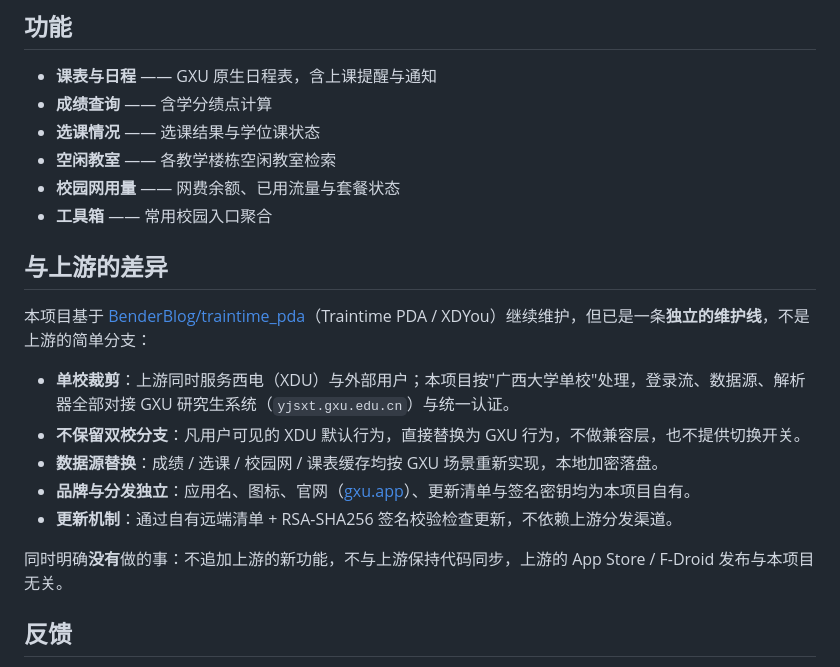
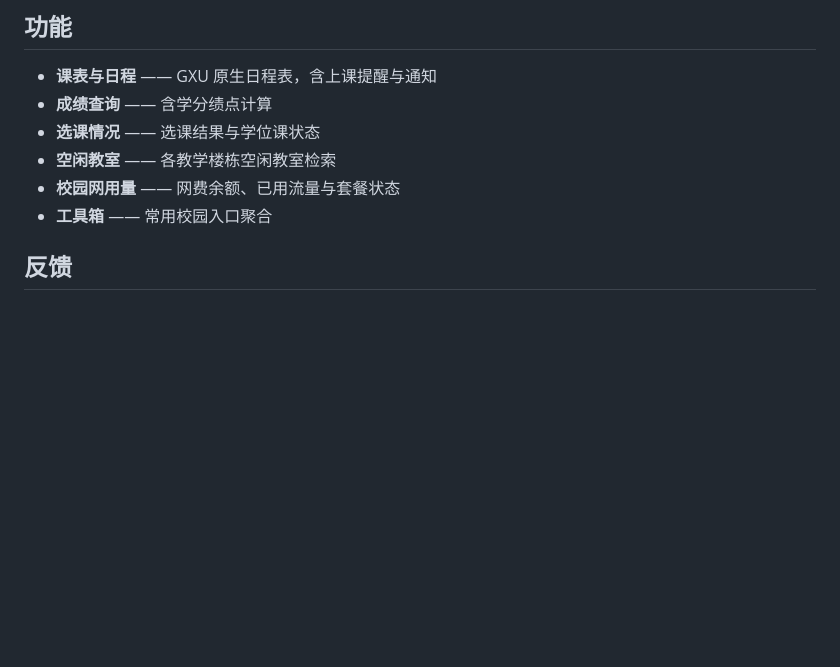
Before and after one commit to GaleBird/traintime-pda-gxu, a Markdown page: README.md, the part around the change. Rendered like a GitHub page; blank space fills up the shorter version.

Commit message:
docs: drop upstream-diff section from README
README 开头已有"非官方项目、上游来源"的说明，Sources 一节也保留了
LICENSE / 上游文档存档的指向，单列一节讲"与上游的差异"反而把读者
注意力从"这软件能干什么"拉到了项目治理上。去掉。

```diff
--- a/README.md
+++ b/README.md
@@ -41,18 +41,6 @@
 - **空闲教室** —— 各教学楼栋空闲教室检索
 - **校园网用量** —— 网费余额、已用流量与套餐状态
 - **工具箱** —— 常用校园入口聚合
-
-## 与上游的差异
-
-本项目基于 [BenderBlog/traintime_pda](https://github.com/BenderBlog/traintime_pda)（Traintime PDA / XDYou）继续维护，但已是一条**独立的维护线**，不是上游的简单分支：
-
-- **单校裁剪**：上游同时服务西电（XDU）与外部用户；本项目按"广西大学单校"处理，登录流、数据源、解析器全部对接 GXU 研究生系统（`yjsxt.gxu.edu.cn`）与统一认证。
-- **不保留双校分支**：凡用户可见的 XDU 默认行为，直接替换为 GXU 行为，不做兼容层，也不提供切换开关。
-- **数据源替换**：成绩 / 选课 / 校园网 / 课表缓存均按 GXU 场景重新实现，本地加密落盘。
-- **品牌与分发独立**：应用名、图标、官网（[gxu.app](https://gxu.app)）、更新清单与签名密钥均为本项目自有。
-- **更新机制**：通过自有远端清单 + RSA-SHA256 签名校验检查更新，不依赖上游分发渠道。
-
-同时明确**没有**做的事：不追加上游的新功能，不与上游保持代码同步，上游的 App Store / F-Droid 发布与本项目无关。
 
 ## 反馈
 
```
